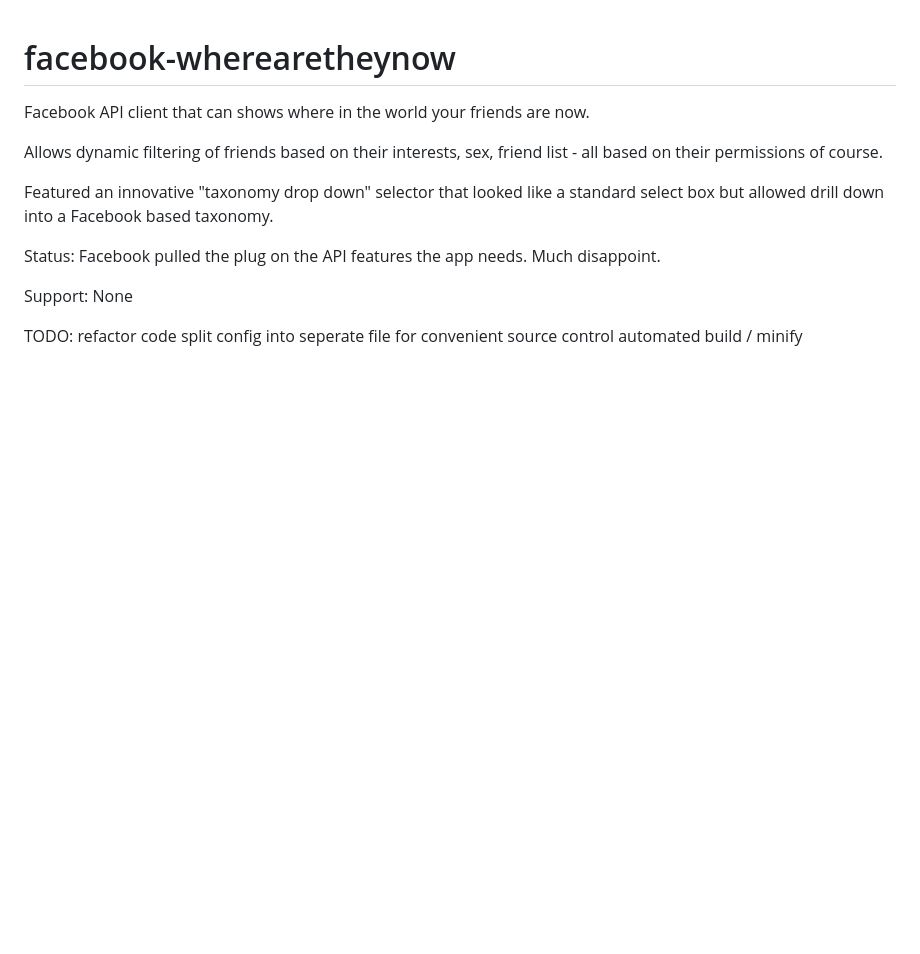
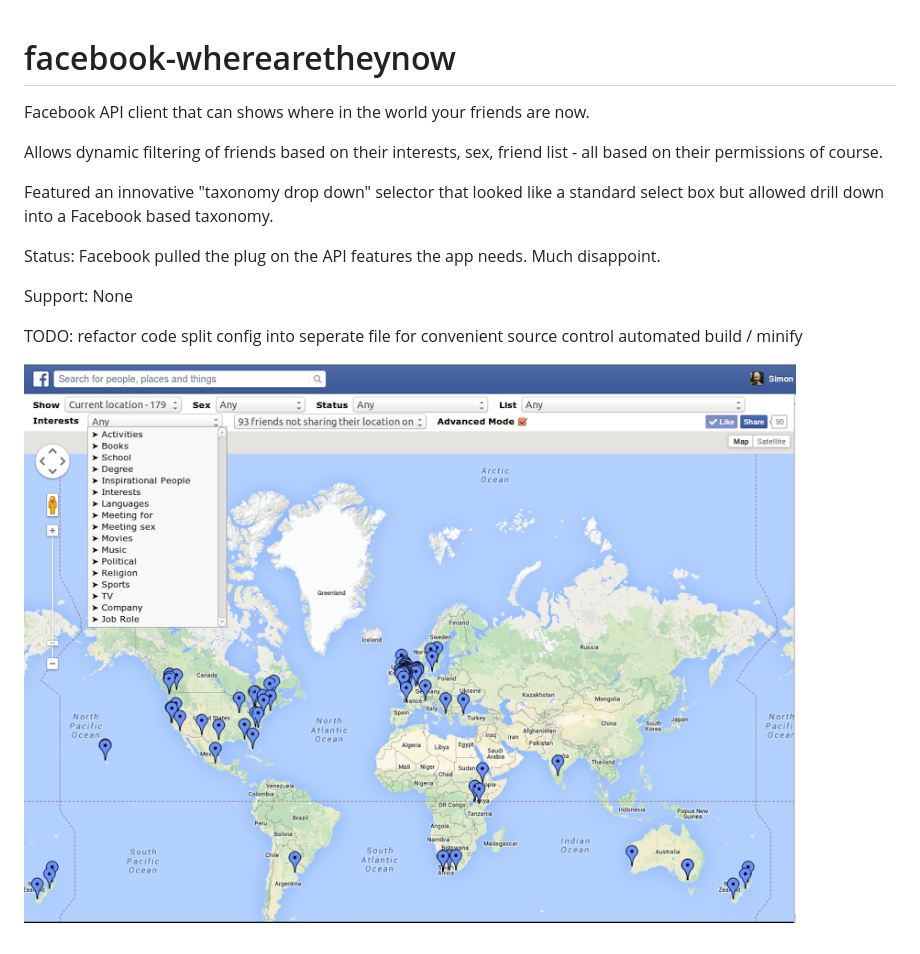
Before and after one commit to simg/facebook-wherearetheynow, a Markdown page: README.md, the part around the change. Drawn GitHub-style; pictures changed too: screenshot.png (added); blank space fills up the shorter version.

```diff
--- a/README.md
+++ b/README.md
@@ -13,3 +13,5 @@ TODO:
   refactor code
   split config into seperate file for convenient source control
   automated build / minify
+
+![Facebook Where Are They Now Screenshot](/screenshot.png?raw=true "Facebook Where Are They Now Screenshot")
```
Also changed, not shown: 1 other file.
